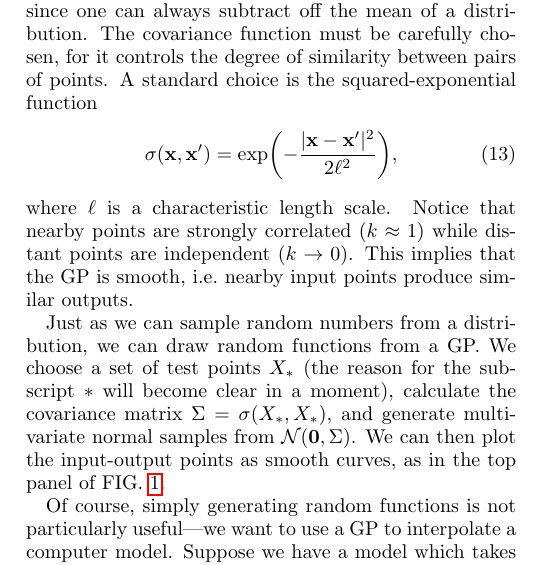
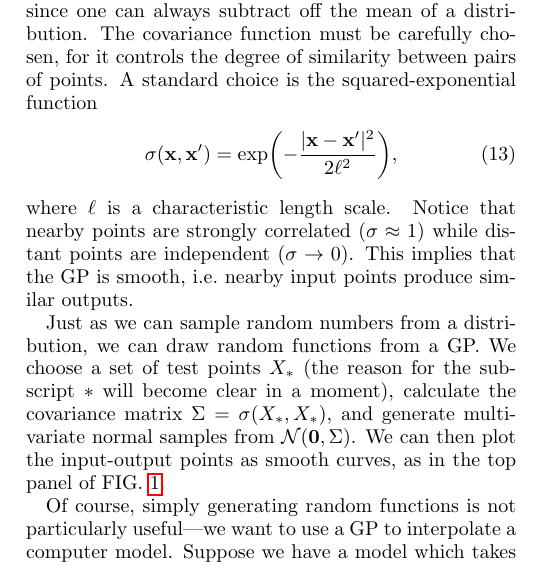
Before and after one commit to jbernhard/mtd-paper, a LaTeX paper (mtd.tex): part of one column of page 3 of 10, cut so that both start at the same text. Compiled offline with pdfLaTeX.

Commit message:
Notation error.

```diff
--- a/mtd.tex
+++ b/mtd.tex
@@ -268,7 +268,7 @@ A standard choice is the squared-exponential function
   \sigma(\x, \x') = \exp\biggl( -\frac{|\x - \x'|^2}{2\ell^2} \biggr),
 \end{equation}
 where $\ell$ is a characteristic length scale.
-Notice that nearby points are strongly correlated ($k \approx 1$) while distant points are independent ($k \rightarrow 0$).
+Notice that nearby points are strongly correlated ($\sigma \approx 1$) while distant points are independent ($\sigma \rightarrow 0$).
 This implies that the GP is smooth, i.e.\ nearby input points produce similar outputs.
 
 Just as we can sample random numbers from a distribution, we can draw random functions from a GP.
```
